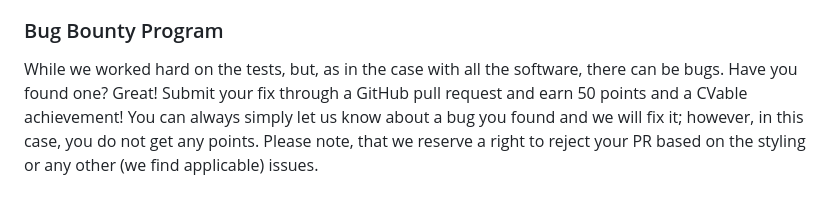
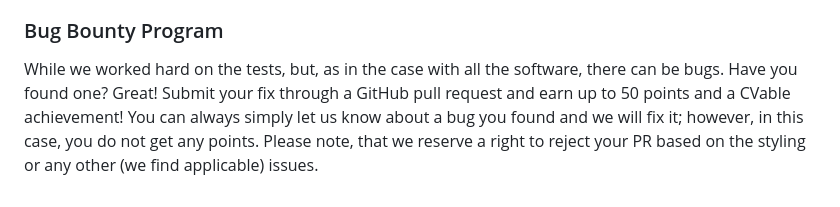
Before and after one commit to atlarge-research/cn-lab-student, a Markdown page: README.md, the part around the change. GitHub-like rendering.

Commit message:
Update README.md with up to

```diff
--- a/README.md
+++ b/README.md
@@ -91,4 +91,4 @@ Why is it unrecommended? All the tests are built on top of one another and if yo
 
 ### Bug Bounty Program
 
-While we worked hard on the tests, but, as in the case with all the software, there can be bugs. Have you found one? Great! Submit your fix through a GitHub pull request and earn 50 points and a CVable achievement! You can always simply let us know about a bug you found and we will fix it; however, in this case, you do not get any points. Please note, that we reserve a right to reject your PR based on the styling or any other (we find applicable) issues.
+While we worked hard on the tests, but, as in the case with all the software, there can be bugs. Have you found one? Great! Submit your fix through a GitHub pull request and earn up to 50 points and a CVable achievement! You can always simply let us know about a bug you found and we will fix it; however, in this case, you do not get any points. Please note, that we reserve a right to reject your PR based on the styling or any other (we find applicable) issues.
```
